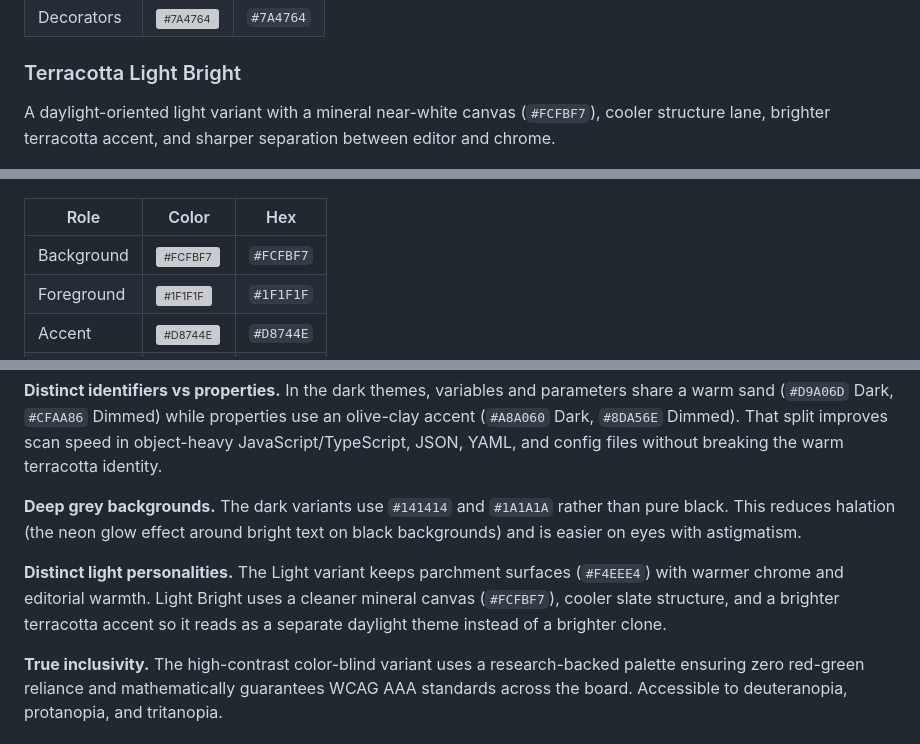
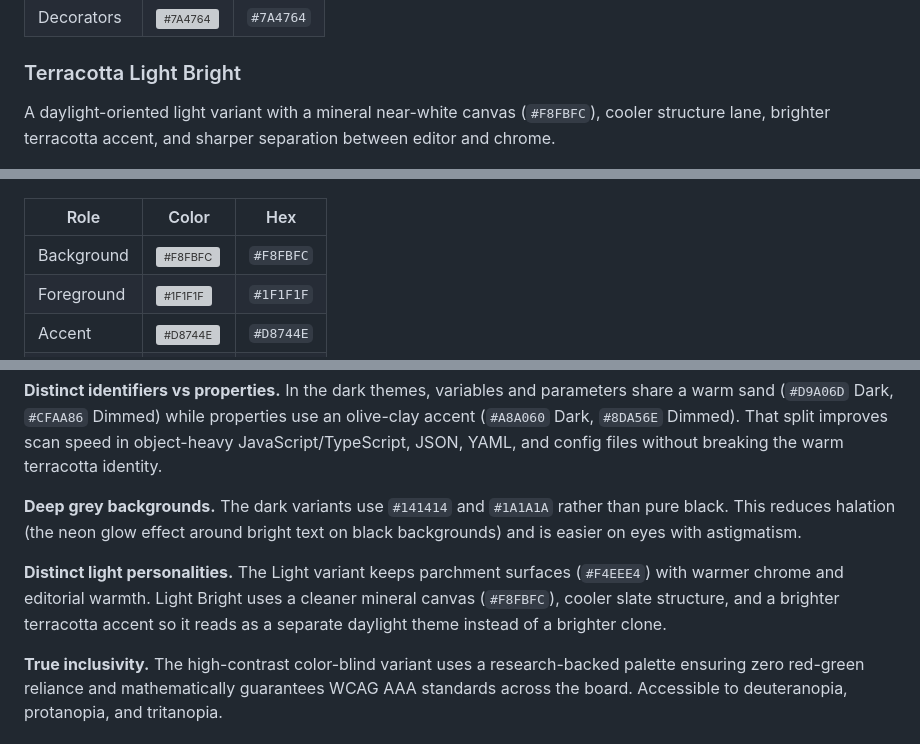
Before and after one commit to ceharsh24/terracotta-theme, a Markdown page: README.md, 3 parts joined by grey strips. GitHub-like rendering; grey boxes are pictures that could not be loaded.

```diff
--- a/README.md
+++ b/README.md
@@ -72,13 +72,13 @@ An editorial warm light theme built on parchment surfaces (`#F4EEE4`). Slate ope
 
 ### Terracotta Light Bright
 
-A daylight-oriented light variant with a mineral near-white canvas (`#FCFBF7`), cooler structure lane, brighter terracotta accent, and sharper separation between editor and chrome.
+A daylight-oriented light variant with a mineral near-white canvas (`#F8FBFC`), cooler structure lane, brighter terracotta accent, and sharper separation between editor and chrome.
 
 ![Terracotta Light Bright](screenshots/screenshot-light-bright.png)
 
 | Role        | Color                                                        | Hex       |
 |-------------|--------------------------------------------------------------|-----------|
-| Background  | ![#FCFBF7](https://placehold.co/16x16/FCFBF7/FCFBF7.png)   | `#FCFBF7` |
+| Background  | ![#F8FBFC](https://placehold.co/16x16/F8FBFC/F8FBFC.png)   | `#F8FBFC` |
 | Foreground  | ![#1F1F1F](https://placehold.co/16x16/1F1F1F/1F1F1F.png)   | `#1F1F1F` |
 | Accent      | ![#D8744E](https://placehold.co/16x16/D8744E/D8744E.png)   | `#D8744E` |
 | Keywords    | ![#8A3D24](https://placehold.co/16x16/8A3D24/8A3D24.png)   | `#8A3D24` |
@@ -229,7 +229,7 @@ A tiered system ensures the best balance of readability and color differentiatio
 
 **Deep grey backgrounds.** The dark variants use `#141414` and `#1A1A1A` rather than pure black. This reduces halation (the neon glow effect around bright text on black backgrounds) and is easier on eyes with astigmatism.
 
-**Distinct light personalities.** The Light variant keeps parchment surfaces (`#F4EEE4`) with warmer chrome and editorial warmth. Light Bright uses a cleaner mineral canvas (`#FCFBF7`), cooler slate structure, and a brighter terracotta accent so it reads as a separate daylight theme instead of a brighter clone.
+**Distinct light personalities.** The Light variant keeps parchment surfaces (`#F4EEE4`) with warmer chrome and editorial warmth. Light Bright uses a cleaner mineral canvas (`#F8FBFC`), cooler slate structure, and a brighter terracotta accent so it reads as a separate daylight theme instead of a brighter clone.
 
 **True inclusivity.** The high-contrast color-blind variant uses a research-backed palette ensuring zero red-green reliance and mathematically guarantees WCAG AAA standards across the board. Accessible to deuteranopia, protanopia, and tritanopia.
 
```
Also changed, not shown: CHANGELOG.md (+10 -0 lines), CLAUDE.md (+5 -3 lines), screenshots/screenshot-dark-dimmed.png, screenshots/screenshot-dark.png, screenshots/screenshot-high-contrast-cb.png, screenshots/screenshot-light-bright.png, screenshots/screenshot-light.png, 10 other files.
